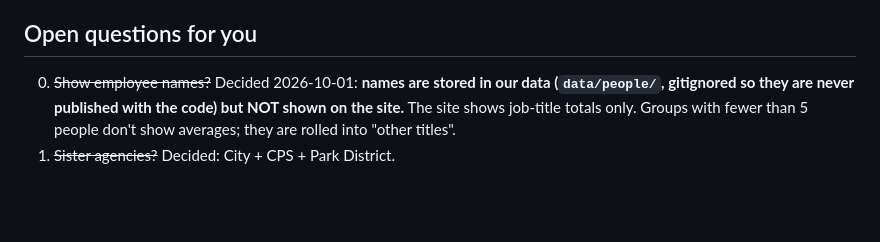
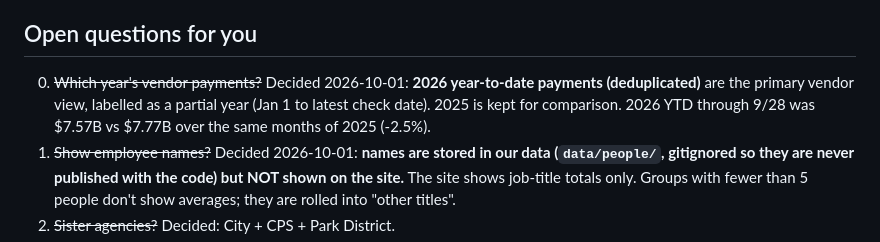
Before and after one commit to JkokGettys/chicagobudget, a Markdown page: PLAN.md, the part around the change. Drawn GitHub-style; blank space fills up the shorter version.

Commit message:
Decision: 2026 YTD vendor payments as primary view

```diff
--- a/PLAN.md
+++ b/PLAN.md
@@ -80,6 +80,7 @@ CPS and the Park District have no open data API, so we'll build PDF parsers and
 City funds move money to each other (pension allocations, reimbursements). The passed ordinance deducts $1.826B (transfers $1.700B + debt proceeds $0.126B) to reach its printed net of $16,842,553,003. Our rule reproduces $1.529B plus named lines; $117.0M of OBM's single deduction figure is not reproducible from line items. See `research/reconciliation.md`. Grants were amended +$72.2M mid-year (now $3.94B).
 
 ## Open questions for you
+00. ~~Which year's vendor payments?~~ Decided 2026-10-01: **2026 year-to-date payments (deduplicated)** are the primary vendor view, labelled as a partial year (Jan 1 to latest check date). 2025 is kept for comparison. 2026 YTD through 9/28 was $7.57B vs $7.77B over the same months of 2025 (-2.5%).
 0. ~~Show employee names?~~ Decided 2026-10-01: **names are stored in our data (`data/people/`, gitignored so they are never published with the code) but NOT shown on the site.** The site shows job-title totals only. Groups with fewer than 5 people don't show averages; they are rolled into "other titles".
 1. ~~Sister agencies?~~ Decided: City + CPS + Park District.
 2. Should we start with the 2026 budget only and add history later?
```
